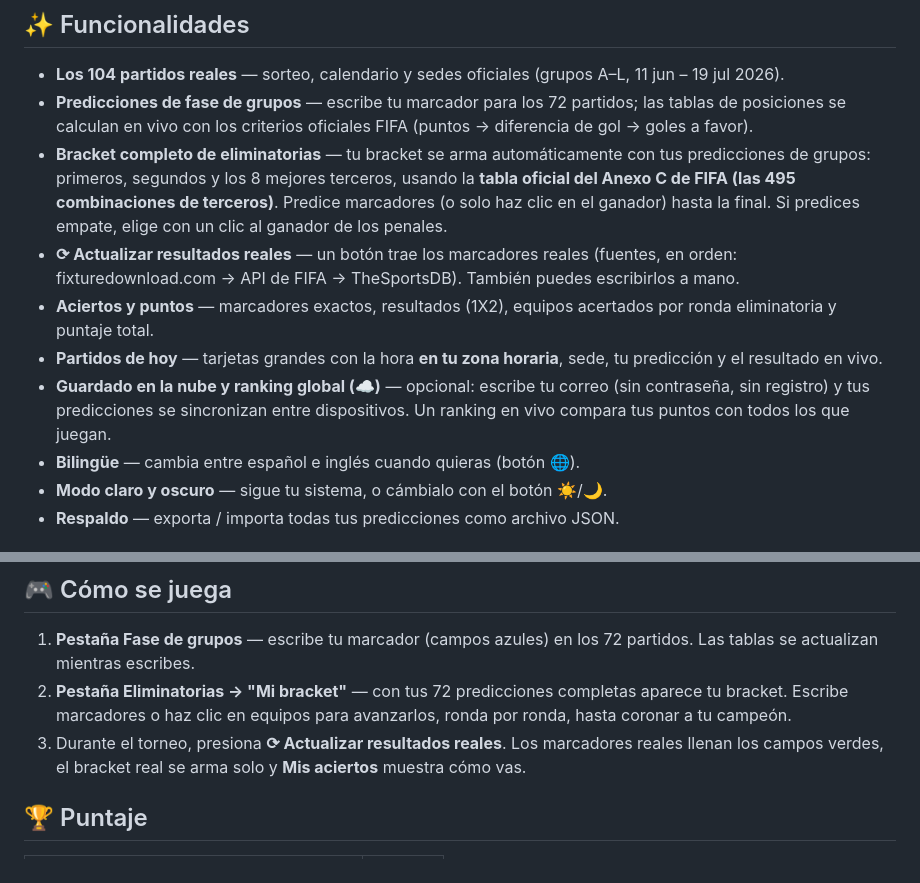
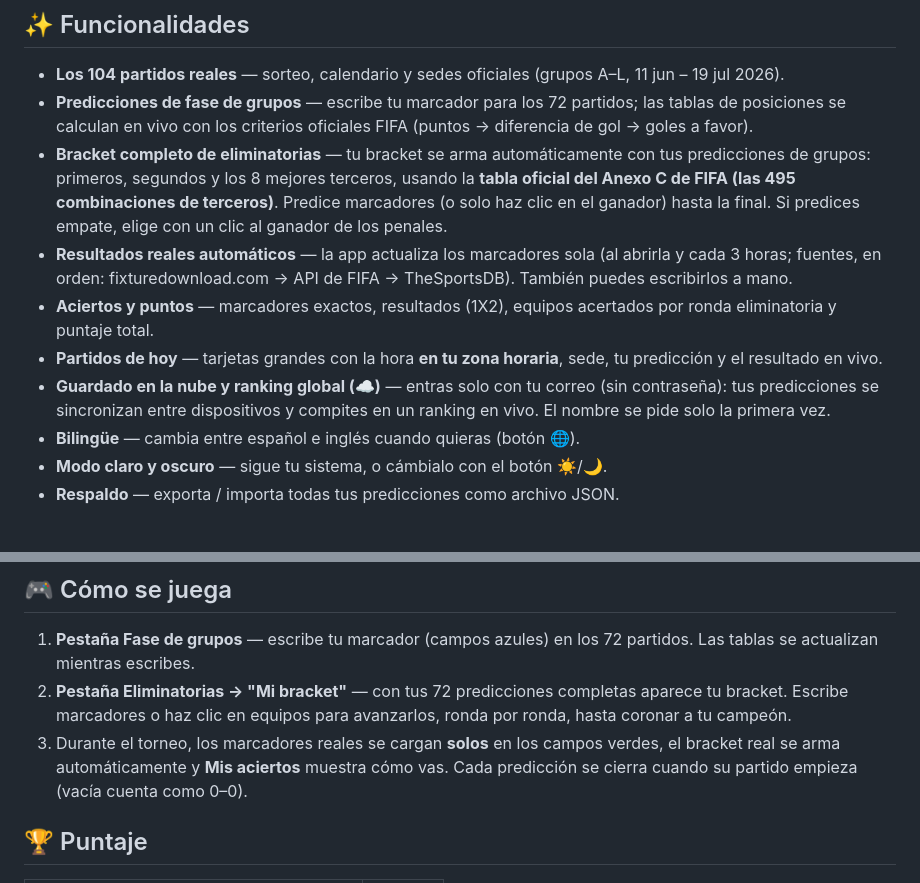
Before and after one commit to JohnCardonaC/worldcup-2026-predictions, a Markdown page: README.es.md, 2 parts joined by grey strips. GitHub-like rendering.

```diff
--- a/README.es.md
+++ b/README.es.md
@@ -18,10 +18,10 @@ Un solo archivo HTML. Sin instalación, sin cuenta, sin servidor. Tus datos nunc
 - **Los 104 partidos reales** — sorteo, calendario y sedes oficiales (grupos A–L, 11 jun – 19 jul 2026).
 - **Predicciones de fase de grupos** — escribe tu marcador para los 72 partidos; las tablas de posiciones se calculan en vivo con los criterios oficiales FIFA (puntos → diferencia de gol → goles a favor).
 - **Bracket completo de eliminatorias** — tu bracket se arma automáticamente con tus predicciones de grupos: primeros, segundos y los 8 mejores terceros, usando la **tabla oficial del Anexo C de FIFA (las 495 combinaciones de terceros)**. Predice marcadores (o solo haz clic en el ganador) hasta la final. Si predices empate, elige con un clic al ganador de los penales.
-- **⟳ Actualizar resultados reales** — un botón trae los marcadores reales (fuentes, en orden: fixturedownload.com → API de FIFA → TheSportsDB). También puedes escribirlos a mano.
+- **Resultados reales automáticos** — la app actualiza los marcadores sola (al abrirla y cada 3 horas; fuentes, en orden: fixturedownload.com → API de FIFA → TheSportsDB). También puedes escribirlos a mano.
 - **Aciertos y puntos** — marcadores exactos, resultados (1X2), equipos acertados por ronda eliminatoria y puntaje total.
 - **Partidos de hoy** — tarjetas grandes con la hora **en tu zona horaria**, sede, tu predicción y el resultado en vivo.
-- **Guardado en la nube y ranking global (☁️)** — opcional: escribe tu correo (sin contraseña, sin registro) y tus predicciones se sincronizan entre dispositivos. Un ranking en vivo compara tus puntos con todos los que juegan.
+- **Guardado en la nube y ranking global (☁️)** — entras solo con tu correo (sin contraseña): tus predicciones se sincronizan entre dispositivos y compites en un ranking en vivo. El nombre se pide solo la primera vez.
 - **Bilingüe** — cambia entre español e inglés cuando quieras (botón 🌐).
 - **Modo claro y oscuro** — sigue tu sistema, o cámbialo con el botón ☀️/🌙.
 - **Respaldo** — exporta / importa todas tus predicciones como archivo JSON.
@@ -46,7 +46,7 @@ open index.html   # macOS — o simplemente doble clic
 
 1. **Pestaña Fase de grupos** — escribe tu marcador (campos azules) en los 72 partidos. Las tablas se actualizan mientras escribes.
 2. **Pestaña Eliminatorias → "Mi bracket"** — con tus 72 predicciones completas aparece tu bracket. Escribe marcadores o haz clic en equipos para avanzarlos, ronda por ronda, hasta coronar a tu campeón.
-3. Durante el torneo, presiona **⟳ Actualizar resultados reales**. Los marcadores reales llenan los campos verdes, el bracket real se arma solo y **Mis aciertos** muestra cómo vas.
+3. Durante el torneo, los marcadores reales se cargan **solos** en los campos verdes, el bracket real se arma automáticamente y **Mis aciertos** muestra cómo vas. Cada predicción se cierra cuando su partido empieza (vacía cuenta como 0–0).
 
 ## 🏆 Puntaje
 
```
Also changed, not shown: README.md (+3 -3 lines).
